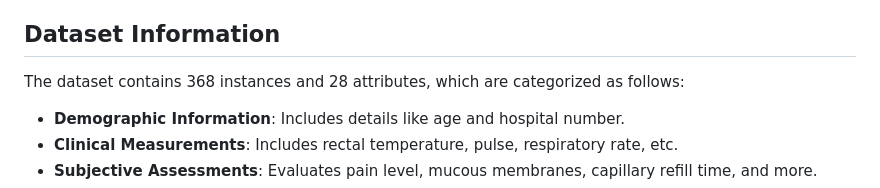
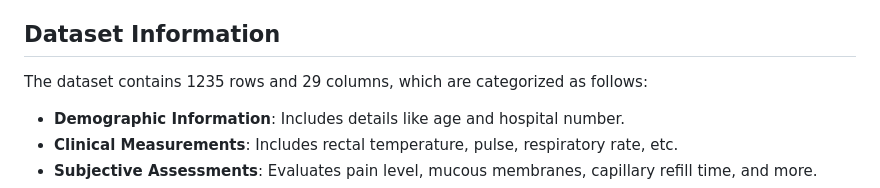
Before and after one commit to dakshbhatnagar/projects, a Markdown page: horse_survival/README.md, the part around the change. Rendered like a GitHub page.

```diff
--- a/horse_survival/README.md
+++ b/horse_survival/README.md
@@ -11,7 +11,7 @@ This project analyzes the Horse Colic Dataset, a collection of medical records f
 The goal is to predict the outcome (survival or non-survival) of horses based on their medical conditions, treatment, and other factors.
 
 ## Dataset Information
-The dataset contains 368 instances and 28 attributes, which are categorized as follows:
+The dataset contains 1235 rows and 29 columns, which are categorized as follows:
 - **Demographic Information**: Includes details like age and hospital number.
 - **Clinical Measurements**: Includes rectal temperature, pulse, respiratory rate, etc.
 - **Subjective Assessments**: Evaluates pain level, mucous membranes, capillary refill time, and more.
```
